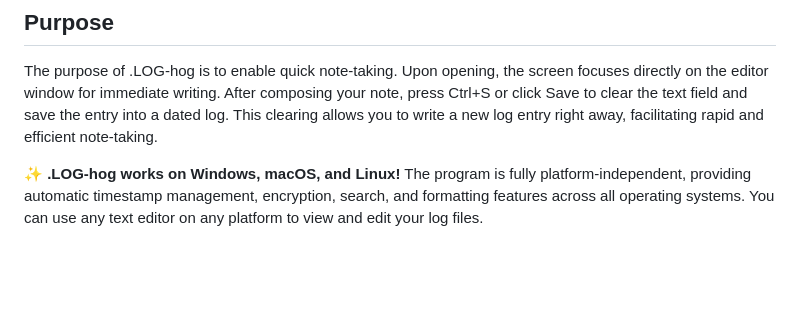
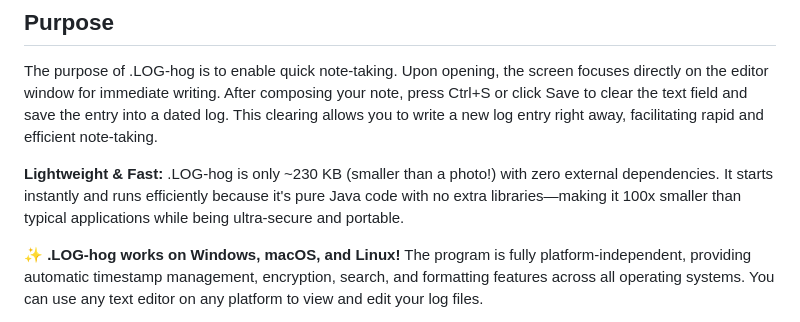
Before and after one commit to johandersson/.LOG-hog, a Markdown page: src/help.md, the part around the change. Drawn GitHub-style; blank space fills up the shorter version.

```diff
--- a/src/help.md
+++ b/src/help.md
@@ -2,6 +2,8 @@
 
 ## Purpose
 The purpose of .LOG-hog is to enable quick note-taking. Upon opening, the screen focuses directly on the editor window for immediate writing. After composing your note, press Ctrl+S or click Save to clear the text field and save the entry into a dated log. This clearing allows you to write a new log entry right away, facilitating rapid and efficient note-taking.
+
+**Lightweight & Fast:** .LOG-hog is only ~230 KB (smaller than a photo!) with zero external dependencies. It starts instantly and runs efficiently because it's pure Java code with no extra libraries—making it 100x smaller than typical applications while being ultra-secure and portable.
 
 **✨ .LOG-hog works on Windows, macOS, and Linux!** The program is fully platform-independent, providing automatic timestamp management, encryption, search, and formatting features across all operating systems. You can use any text editor on any platform to view and edit your log files.
 
```
Also changed, not shown: src/README.md (+8 -4 lines), src/resources/help.md (+2 -0 lines).
